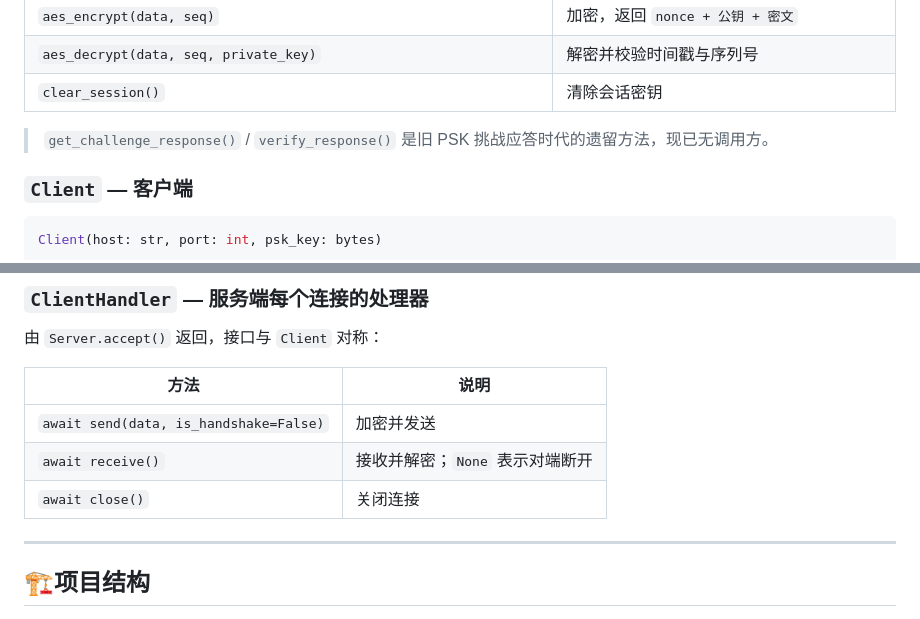
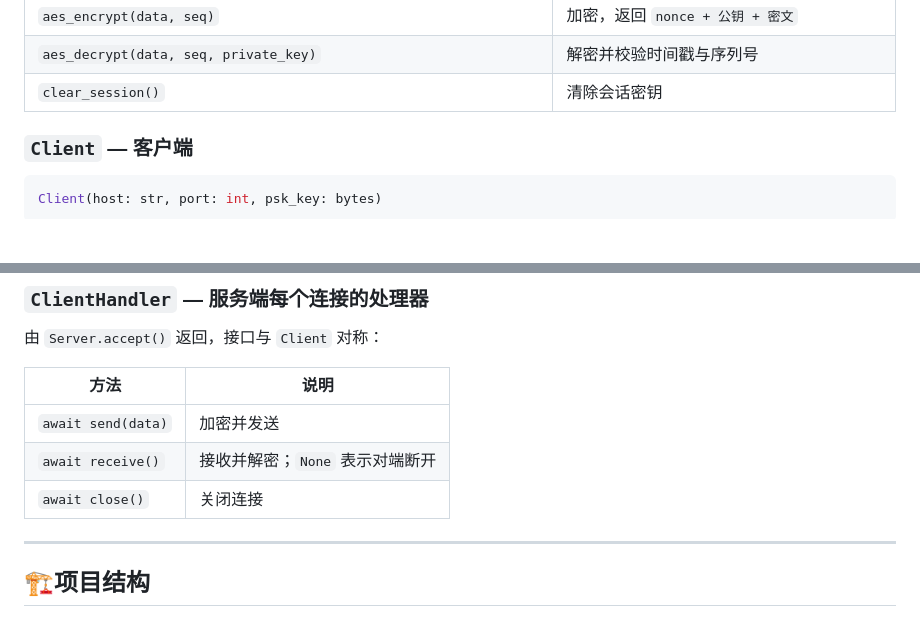
Before and after one commit to miyakonya/PyEndCrypt, a Markdown page: README.md, 2 parts joined by grey strips. Rendered like a GitHub page; blank space fills up the shorter version.

Commit message:
更新README

```diff
--- a/README.md
+++ b/README.md
@@ -267,7 +267,6 @@ REFRESH_ACK  + 我方新公钥(32)      # 响应轮换
 | `aes_decrypt(data, seq, private_key)`                               | 解密并校验时间戳与序列号                       |
 | `clear_session()`                                                   | 清除会话密钥                                   |
 
-> `get_challenge_response()` / `verify_response()` 是旧 PSK 挑战应答时代的遗留方法，现已无调用方。
 
 ### `Client` — 客户端
 
@@ -297,11 +296,11 @@ Server(host, port, psk_key: bytes, padding=0, encoding="utf-8")
 
 由 `Server.accept()` 返回，接口与 `Client` 对称：
 
-| 方法                                   | 说明                            |
-| -------------------------------------- | ------------------------------- |
-| `await send(data, is_handshake=False)` | 加密并发送                      |
-| `await receive()`                      | 接收并解密；`None` 表示对端断开 |
-| `await close()`                        | 关闭连接                        |
+| 方法               | 说明                            |
+|--------------------|---------------------------------|
+| `await send(data)` | 加密并发送                      |
+| `await receive()`  | 接收并解密；`None` 表示对端断开 |
+| `await close()`    | 关闭连接                        |
 
 ---
 
```
